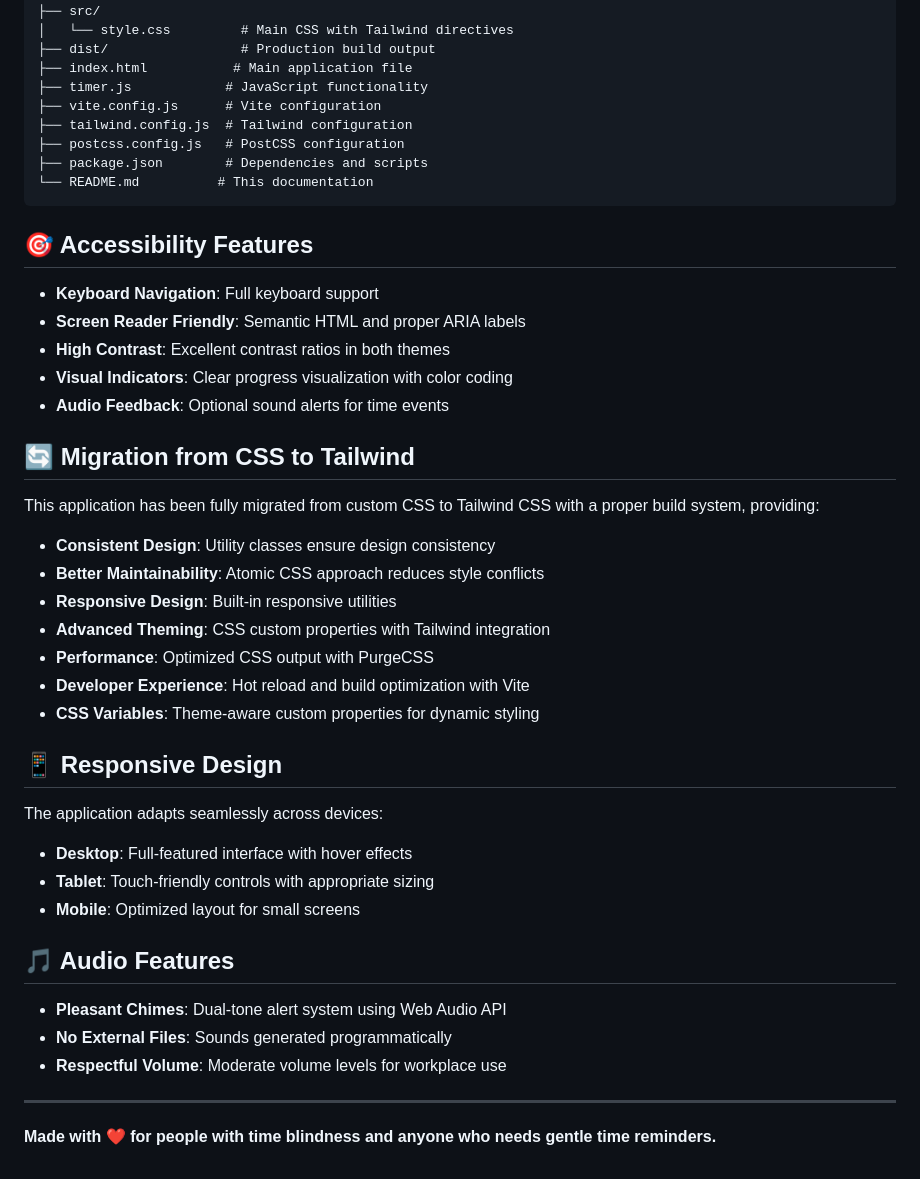
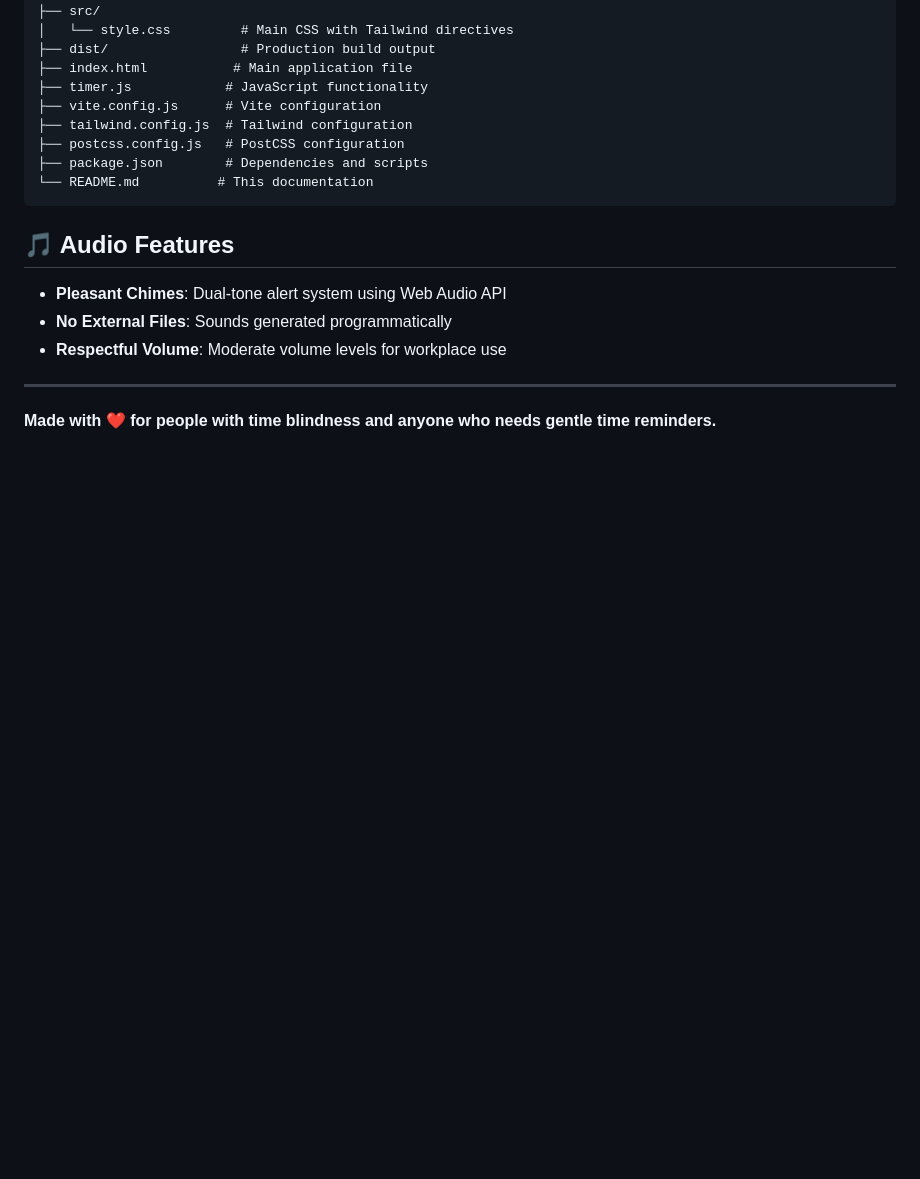
Before and after one commit to Hkly/nudge-o-clock, a Markdown page: README.md, the part around the change printed below. Rendered like a GitHub page; blank space fills up the shorter version.

````diff
--- a/README.md
+++ b/README.md
@@ -150,31 +105,6 @@ nudge-o-clock/
 └── README.md          # This documentation
 ```
 
-## 🎯 Accessibility Features
-
-- **Keyboard Navigation**: Full keyboard support
-- **Screen Reader Friendly**: Semantic HTML and proper ARIA labels
-- **High Contrast**: Excellent contrast ratios in both themes
-- **Visual Indicators**: Clear progress visualization with color coding
-- **Audio Feedback**: Optional sound alerts for time events
-
-## 🔄 Migration from CSS to Tailwind
-
-This application has been fully migrated from custom CSS to Tailwind CSS with a proper build system, providing:
-- **Consistent Design**: Utility classes ensure design consistency
-- **Better Maintainability**: Atomic CSS approach reduces style conflicts
-- **Responsive Design**: Built-in responsive utilities
-- **Advanced Theming**: CSS custom properties with Tailwind integration
-- **Performance**: Optimized CSS output with PurgeCSS
-- **Developer Experience**: Hot reload and build optimization with Vite
-- **CSS Variables**: Theme-aware custom properties for dynamic styling
-
-## 📱 Responsive Design
-
-The application adapts seamlessly across devices:
-- **Desktop**: Full-featured interface with hover effects
-- **Tablet**: Touch-friendly controls with appropriate sizing
-- **Mobile**: Optimized layout for small screens
 
 ## 🎵 Audio Features
 
````
Also changed, not shown: other parts of README.md (+0 -45 lines).
